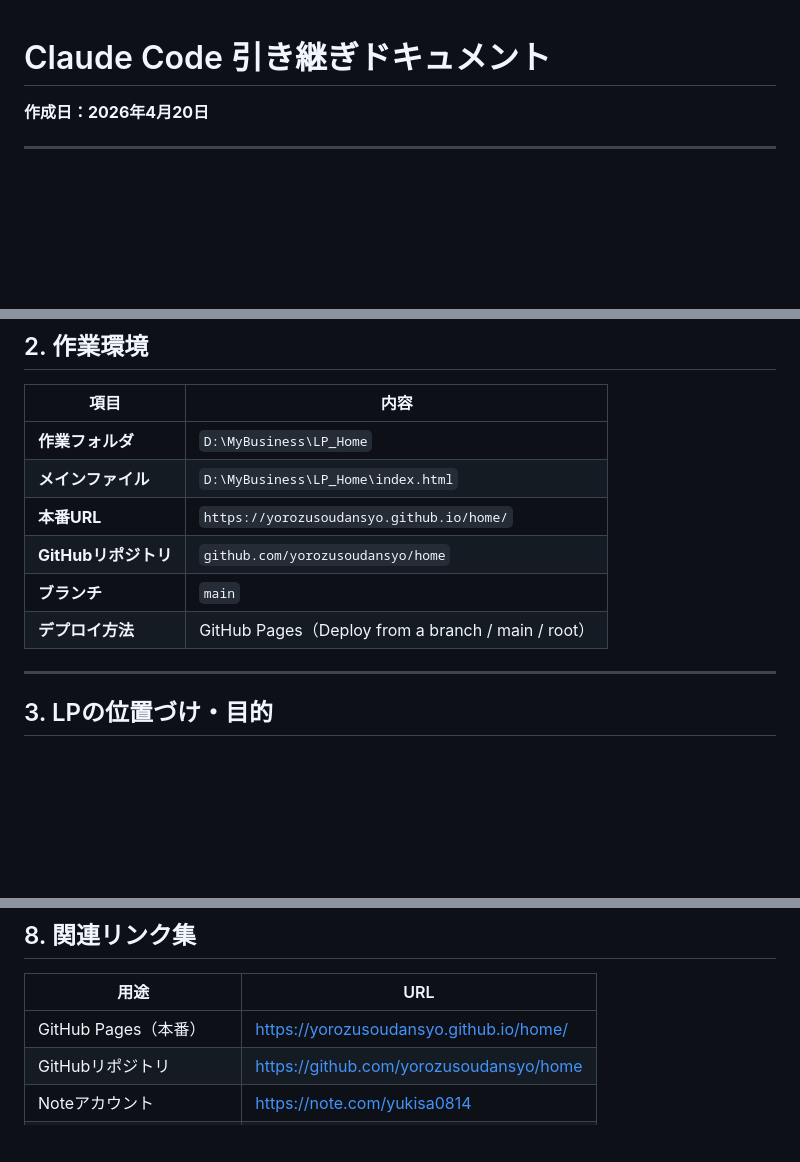
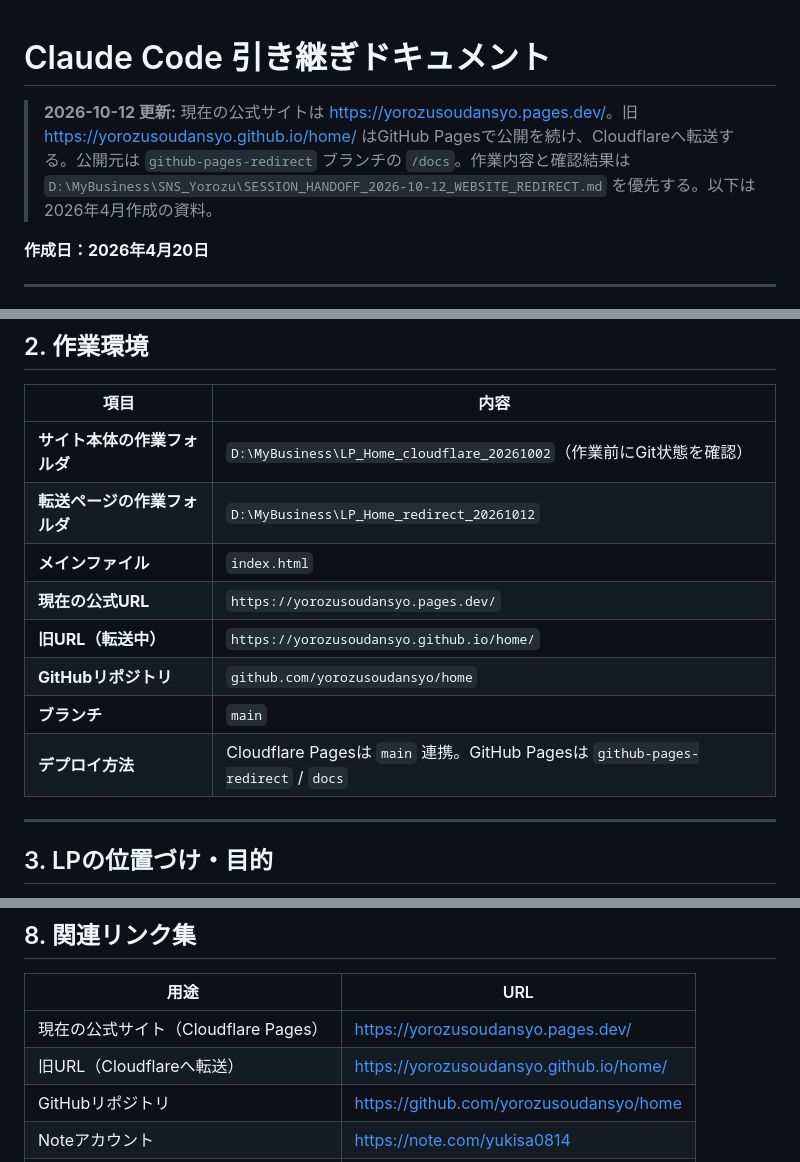
Before and after one commit to yorozusoudansyo/home, a Markdown page: CLAUDE_CODE_HANDOFF.md, 3 parts joined by grey strips. Drawn GitHub-style; blank space fills up the shorter version.

Commit message:
Document GitHub Pages forwarding for Claude

```diff
--- a/CLAUDE_CODE_HANDOFF.md
+++ b/CLAUDE_CODE_HANDOFF.md
@@ -1,4 +1,7 @@
 # Claude Code 引き継ぎドキュメント
+
+> **2026-10-12 更新:** 現在の公式サイトは <https://yorozusoudansyo.pages.dev/>。旧 <https://yorozusoudansyo.github.io/home/> はGitHub Pagesで公開を続け、Cloudflareへ転送する。公開元は `github-pages-redirect` ブランチの `/docs`。作業内容と確認結果は `D:\MyBusiness\SNS_Yorozu\SESSION_HANDOFF_2026-10-12_WEBSITE_REDIRECT.md` を優先する。以下は2026年4月作成の資料。
+
 **作成日：2026年4月20日**
 
 ---
@@ -18,12 +21,14 @@
 
 | 項目 | 内容 |
 |------|------|
-| **作業フォルダ** | `D:\MyBusiness\LP_Home` |
-| **メインファイル** | `D:\MyBusiness\LP_Home\index.html` |
-| **本番URL** | `https://yorozusoudansyo.github.io/home/` |
+| **サイト本体の作業フォルダ** | `D:\MyBusiness\LP_Home_cloudflare_20261002`（作業前にGit状態を確認） |
+| **転送ページの作業フォルダ** | `D:\MyBusiness\LP_Home_redirect_20261012` |
+| **メインファイル** | `index.html` |
+| **現在の公式URL** | `https://yorozusoudansyo.pages.dev/` |
+| **旧URL（転送中）** | `https://yorozusoudansyo.github.io/home/` |
 | **GitHubリポジトリ** | `github.com/yorozusoudansyo/home` |
 | **ブランチ** | `main` |
-| **デプロイ方法** | GitHub Pages（Deploy from a branch / main / root） |
+| **デプロイ方法** | Cloudflare Pagesは `main` 連携。GitHub Pagesは `github-pages-redirect` / `docs` |
 
 ---
 
@@ -126,7 +131,8 @@ AI・ITよろず相談所（個別相談サービス）
 
 | 用途 | URL |
 |------|-----|
-| GitHub Pages（本番） | https://yorozusoudansyo.github.io/home/ |
+| 現在の公式サイト（Cloudflare Pages） | https://yorozusoudansyo.pages.dev/ |
+| 旧URL（Cloudflareへ転送） | https://yorozusoudansyo.github.io/home/ |
 | GitHubリポジトリ | https://github.com/yorozusoudansyo/home |
 | Noteアカウント | https://note.com/yukisa0814 |
 | asobiji公式サイト | https://asobiji-web.studio.site/ |
```
